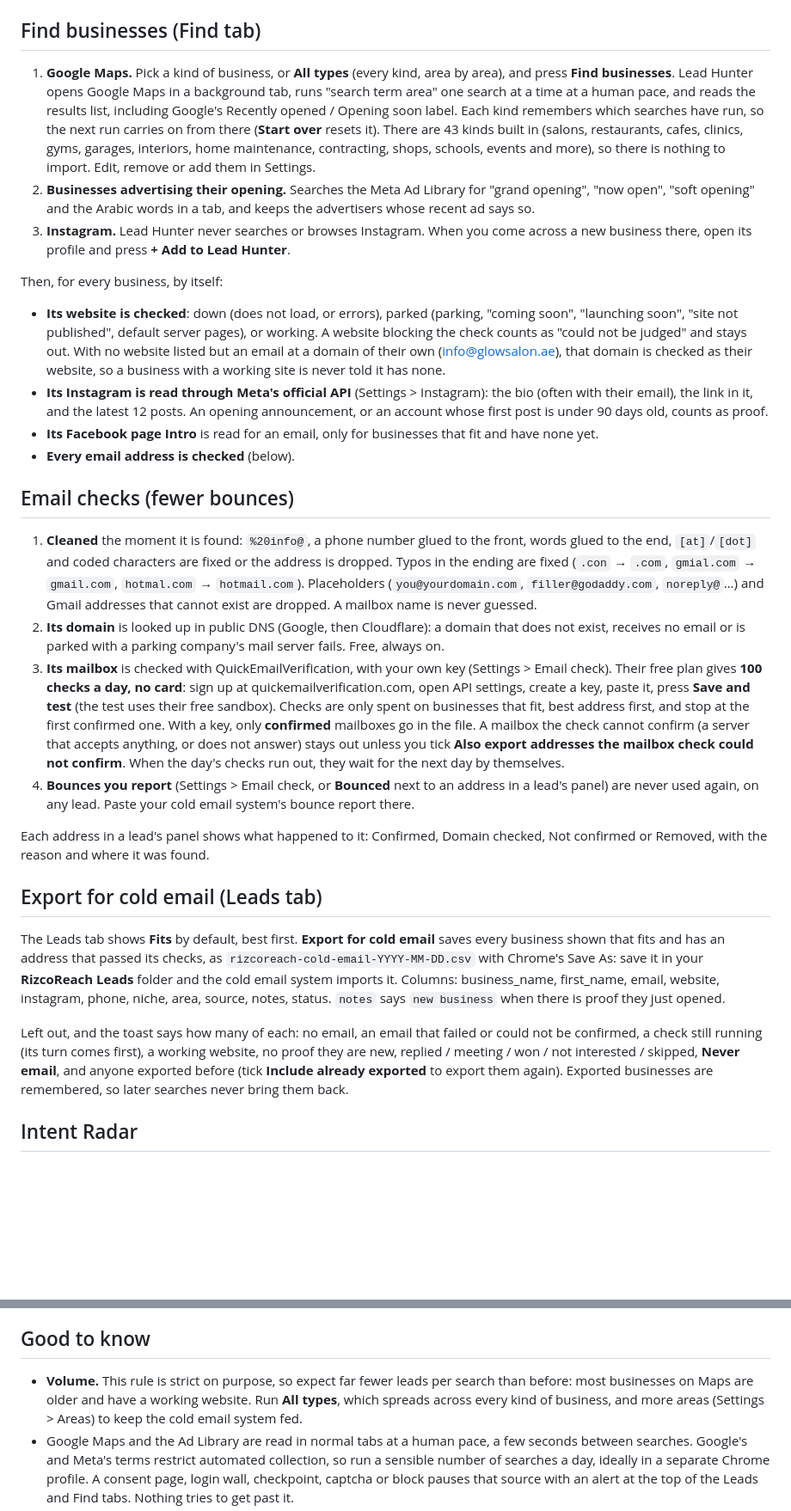
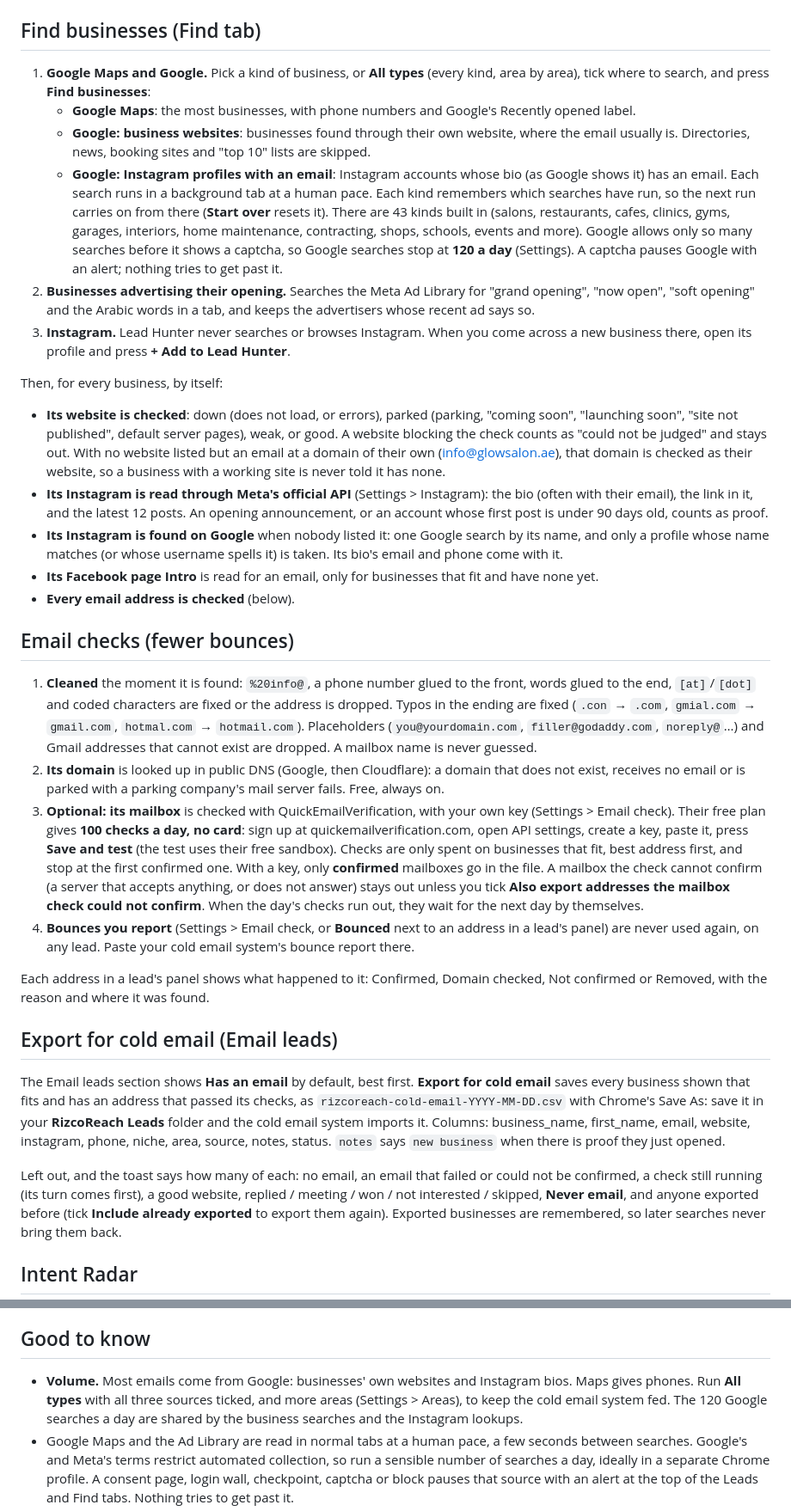
Before and after one commit to Samil-maker/RizcoReach-HQ, a Markdown page: lead-hunter/README.md, 2 parts joined by grey strips. Shown at 86% size. GitHub-like rendering; blank space fills up the shorter version.

Commit message:
Lead Hunter 3.1: README
Co-Authored-By: Claude Opus 5.5 <noreply@anthropic.com>
Claude-Session: https://claude.ai/code/session_01RiBLdFM4GfkANipZeS4ukh

```diff
--- a/lead-hunter/README.md
+++ b/lead-hunter/README.md
@@ -31,12 +30,17 @@ the Lead Hunter card. Your leads are kept.
 
 ## Find businesses (Find tab)
 
-1. **Google Maps.** Pick a kind of business, or **All types** (every kind, area by area), and press **Find
-   businesses**. Lead Hunter opens Google Maps in a background tab, runs "search term area" one search at a time
-   at a human pace, and reads the results list, including Google's Recently opened / Opening soon label. Each
-   kind remembers which searches have run, so the next run carries on from there (**Start over** resets it).
-   There are 43 kinds built in (salons, restaurants, cafes, clinics, gyms, garages, interiors, home maintenance,
-   contracting, shops, schools, events and more), so there is nothing to import. Edit, remove or add them in Settings.
+1. **Google Maps and Google.** Pick a kind of business, or **All types** (every kind, area by area), tick where to
+   search, and press **Find businesses**:
+   - **Google Maps**: the most businesses, with phone numbers and Google's Recently opened label.
+   - **Google: business websites**: businesses found through their own website, where the email usually is.
+     Directories, news, booking sites and "top 10" lists are skipped.
+   - **Google: Instagram profiles with an email**: Instagram accounts whose bio (as Google shows it) has an email.
+   Each search runs in a background tab at a human pace. Each kind remembers which searches have run, so the next
+   run carries on from there (**Start over** resets it). There are 43 kinds built in (salons, restaurants, cafes,
+   clinics, gyms, garages, interiors, home maintenance, contracting, shops, schools, events and more).
+   Google allows only so many searches before it shows a captcha, so Google searches stop at **120 a day**
+   (Settings). A captcha pauses Google with an alert; nothing tries to get past it.
 2. **Businesses advertising their opening.** Searches the Meta Ad Library for "grand opening", "now open",
    "soft opening" and the Arabic words in a tab, and keeps the advertisers whose recent ad says so.
 3. **Instagram.** Lead Hunter never searches or browses Instagram. When you come across a new business there,
@@ -45,12 +49,14 @@ the Lead Hunter card. Your leads are kept.
 Then, for every business, by itself:
 
 - **Its website is checked**: down (does not load, or errors), parked (parking, "coming soon", "launching soon",
-  "site not published", default server pages), or working. A website blocking the check counts as "could not be
+  "site not published", default server pages), weak, or good. A website blocking the check counts as "could not be
   judged" and stays out. With no website listed but an email at a domain of their own (info@glowsalon.ae), that
   domain is checked as their website, so a business with a working site is never told it has none.
 - **Its Instagram is read through Meta's official API** (Settings > Instagram): the bio (often with their email),
   the link in it, and the latest 12 posts. An opening announcement, or an account whose first post is under 90
   days old, counts as proof.
+- **Its Instagram is found on Google** when nobody listed it: one Google search by its name, and only a profile whose
+  name matches (or whose username spells it) is taken. Its bio's email and phone come with it.
 - **Its Facebook page Intro** is read for an email, only for businesses that fit and have none yet.
 - **Every email address is checked** (below).
 
@@ -63,7 +69,7 @@ Then, for every business, by itself:
    guessed.
 2. **Its domain** is looked up in public DNS (Google, then Cloudflare): a domain that does not exist, receives no
    email or is parked with a parking company's mail server fails. Free, always on.
-3. **Its mailbox** is checked with QuickEmailVerification, with your own key (Settings > Email check). Their free
+3. **Optional: its mailbox** is checked with QuickEmailVerification, with your own key (Settings > Email check). Their free
    plan gives **100 checks a day, no card**: sign up at quickemailverification.com, open API settings, create a
    key, paste it, press **Save and test** (the test uses their free sandbox). Checks are only spent on businesses
    that fit, best address first, and stop at the first confirmed one. With a key, only **confirmed** mailboxes go
@@ -76,16 +82,16 @@ Then, for every business, by itself:
 Each address in a lead's panel shows what happened to it: Confirmed, Domain checked, Not confirmed or Removed, with
 the reason and where it was found.
 
-## Export for cold email (Leads tab)
+## Export for cold email (Email leads)
 
-The Leads tab shows **Fits** by default, best first. **Export for cold email** saves every business shown that fits
+The Email leads section shows **Has an email** by default, best first. **Export for cold email** saves every business shown that fits
 and has an address that passed its checks, as `rizcoreach-cold-email-YYYY-MM-DD.csv` with Chrome's Save As: save it
 in your **RizcoReach Leads** folder and the cold email system imports it. Columns: business_name, first_name,
 email, website, instagram, phone, niche, area, source, notes, status. `notes` says `new business` when there is
 proof they just opened.
 
 Left out, and the toast says how many of each: no email, an email that failed or could not be confirmed, a check
-still running (its turn comes first), a working website, no proof they are new, replied / meeting / won / not
+still running (its turn comes first), a good website, replied / meeting / won / not
 interested / skipped, **Never email**, and anyone exported before (tick **Include already exported** to export them
 again). Exported businesses are remembered, so later searches never bring them back.
 
@@ -146,9 +152,9 @@ extension icon shows how many new ones came in.
 
 ## Good to know
 
-- **Volume.** This rule is strict on purpose, so expect far fewer leads per search than before: most businesses on
-  Maps are older and have a working website. Run **All types**, which spreads across every kind of business, and
-  more areas (Settings > Areas) to keep the cold email system fed.
+- **Volume.** Most emails come from Google: businesses' own websites and Instagram bios. Maps gives phones. Run
+  **All types** with all three sources ticked, and more areas (Settings > Areas), to keep the cold email system fed.
+  The 120 Google searches a day are shared by the business searches and the Instagram lookups.
 - Google Maps and the Ad Library are read in normal tabs at a human pace, a few seconds between searches. Google's
   and Meta's terms restrict automated collection, so run a sensible number of searches a day, ideally in a separate
   Chrome profile. A consent page, login wall, checkpoint, captcha or block pauses that source with an alert at the
```
Also changed, not shown: other parts of lead-hunter/README.md (+16 -16 lines).
